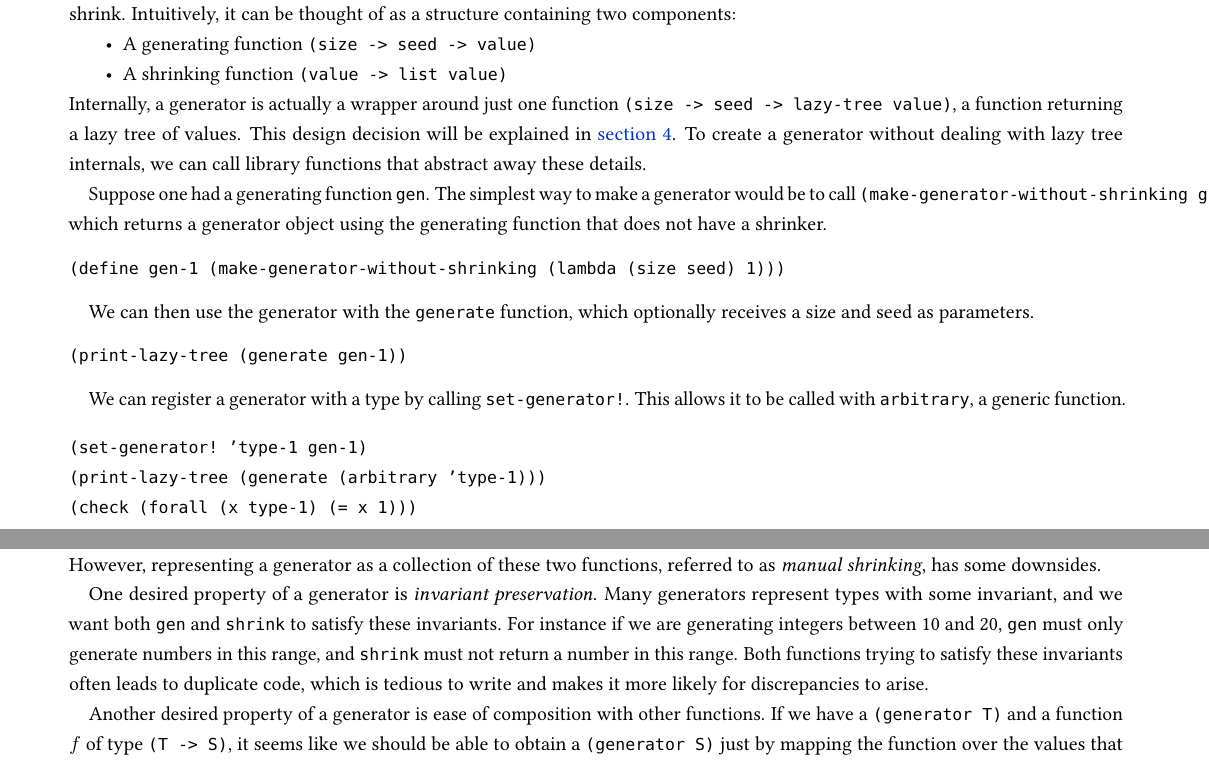
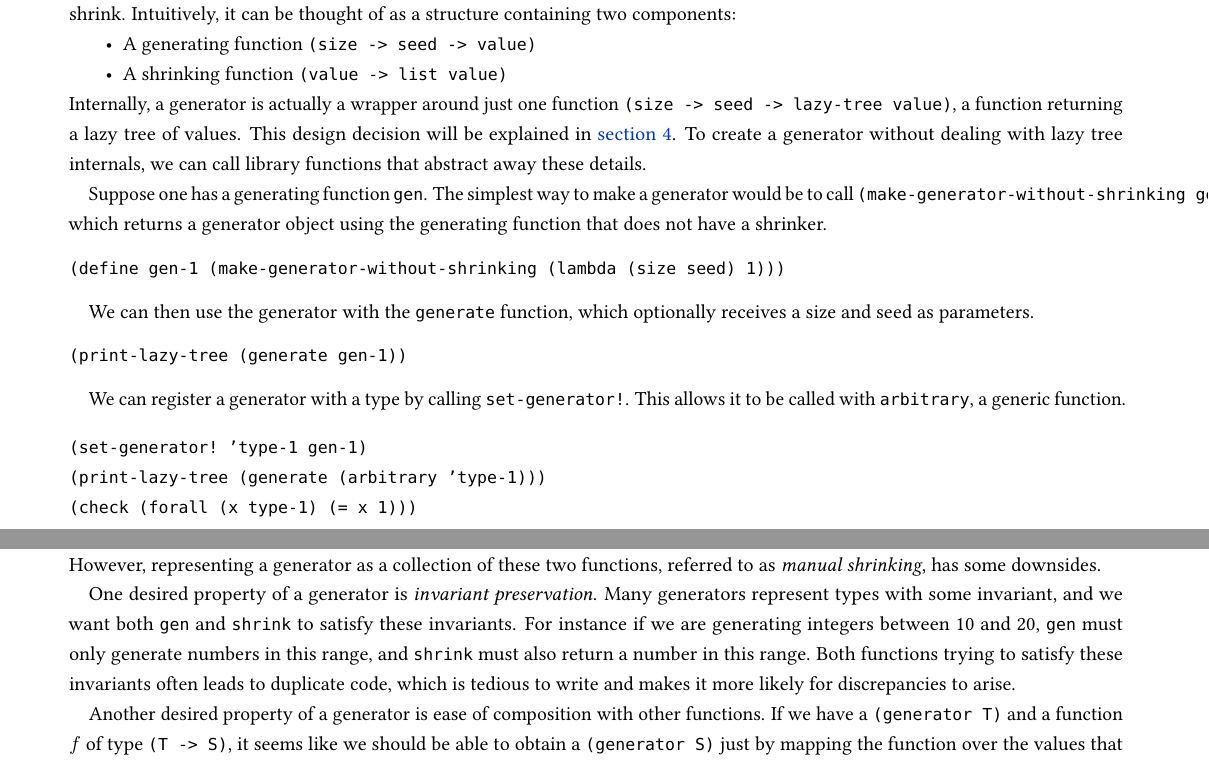
Before and after one commit to chezbgone/schedgehog, a LaTeX document (report/report.tex): two parts of pages 2 and 3 of 4, joined at a grey line, cut so that both start at the same text. Compiled offline with pdfLaTeX.

Commit message:
Fix typos

```diff
--- a/report/report.tex
+++ b/report/report.tex
@@ -161,7 +161,7 @@ To create a generator without dealing with lazy tree internals,
 we can call library functions that abstract away these details.
 
 % TODO: figure out the hbox here
-Suppose one had a generating function \verb|gen|. The simplest way to make a
+Suppose one has a generating function \verb|gen|. The simplest way to make a
 generator would be to call \verb|(make-generator-without-shrinking gen)|,
 which returns a generator object using the generating function that does not
 have a shrinker.
@@ -229,7 +229,7 @@ Many generators represent types with some invariant,
 and we want both \verb|gen| and \verb|shrink| to satisfy these invariants.
 For instance if we are generating integers between 10 and 20,
 \verb|gen| must only generate numbers in this range,
-and \verb|shrink| must not return a number in this range.
+and \verb|shrink| must also return a number in this range.
 Both functions trying to satisfy these invariants
 often leads to duplicate code, which is tedious to write and
 makes it more likely for discrepancies to arise.
```
